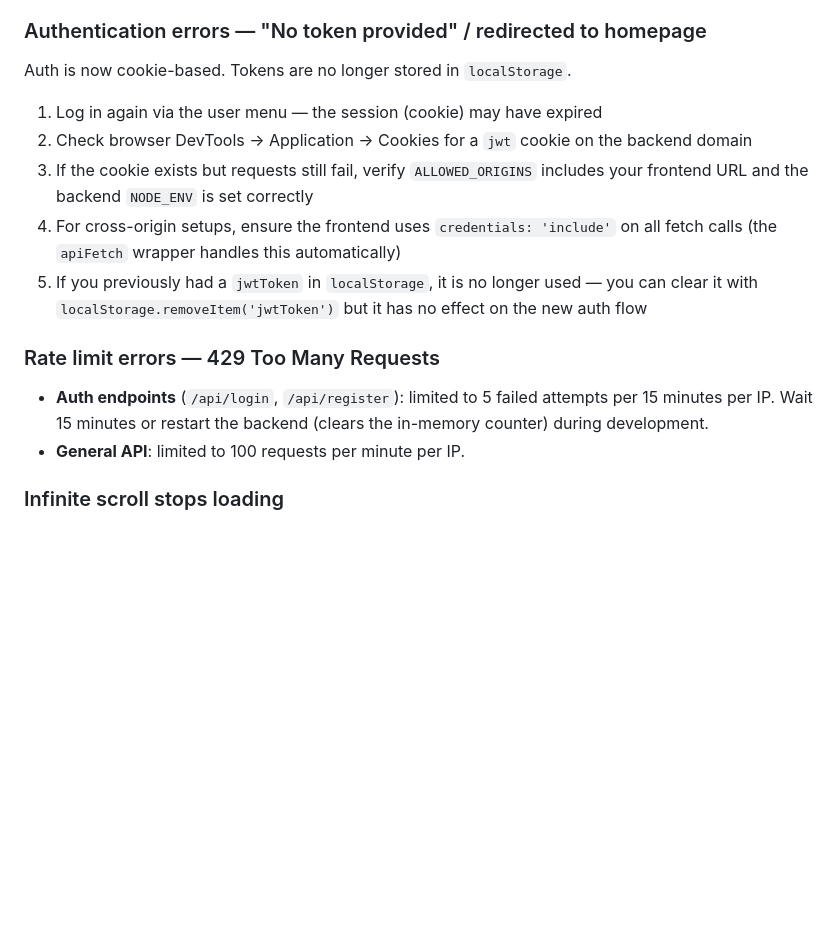
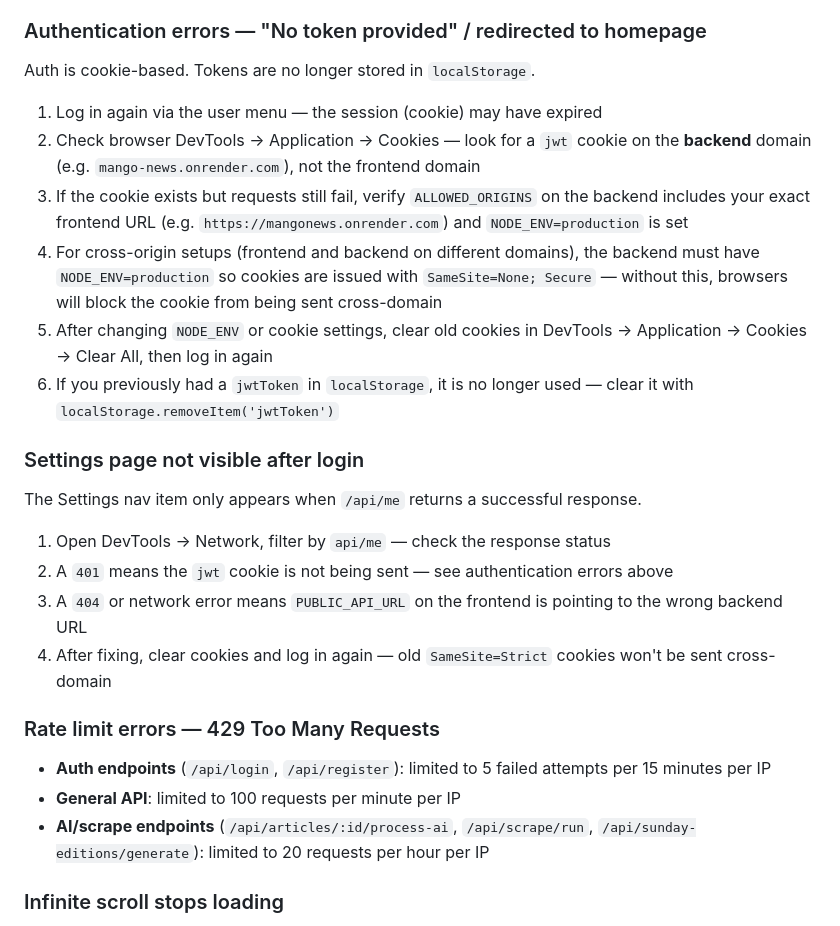
Before and after one commit to 1nst4ll/mango-news, a Markdown page: docs/troubleshooting.md, the part around the change. Drawn GitHub-style; blank space fills up the shorter version.

Commit message:
feat(docs): update authentication and deployment documentation for cross-domain cookie handling and SameSite policy

```diff
--- a/docs/troubleshooting.md
+++ b/docs/troubleshooting.md
@@ -147,18 +147,29 @@ Then reprocess translations via the article dropdown (Rerun Translations) or bul
 
 ### Authentication errors — "No token provided" / redirected to homepage
 
-Auth is now cookie-based. Tokens are no longer stored in `localStorage`.
+Auth is cookie-based. Tokens are no longer stored in `localStorage`.
 
 1. Log in again via the user menu — the session (cookie) may have expired
-2. Check browser DevTools → Application → Cookies for a `jwt` cookie on the backend domain
-3. If the cookie exists but requests still fail, verify `ALLOWED_ORIGINS` includes your frontend URL and the backend `NODE_ENV` is set correctly
-4. For cross-origin setups, ensure the frontend uses `credentials: 'include'` on all fetch calls (the `apiFetch` wrapper handles this automatically)
-5. If you previously had a `jwtToken` in `localStorage`, it is no longer used — you can clear it with `localStorage.removeItem('jwtToken')` but it has no effect on the new auth flow
+2. Check browser DevTools → Application → Cookies — look for a `jwt` cookie on the **backend** domain (e.g. `mango-news.onrender.com`), not the frontend domain
+3. If the cookie exists but requests still fail, verify `ALLOWED_ORIGINS` on the backend includes your exact frontend URL (e.g. `https://mangonews.onrender.com`) and `NODE_ENV=production` is set
+4. For cross-origin setups (frontend and backend on different domains), the backend must have `NODE_ENV=production` so cookies are issued with `SameSite=None; Secure` — without this, browsers will block the cookie from being sent cross-domain
+5. After changing `NODE_ENV` or cookie settings, clear old cookies in DevTools → Application → Cookies → Clear All, then log in again
+6. If you previously had a `jwtToken` in `localStorage`, it is no longer used — clear it with `localStorage.removeItem('jwtToken')`
+
+### Settings page not visible after login
+
+The Settings nav item only appears when `/api/me` returns a successful response.
+
+1. Open DevTools → Network, filter by `api/me` — check the response status
+2. A `401` means the `jwt` cookie is not being sent — see authentication errors above
+3. A `404` or network error means `PUBLIC_API_URL` on the frontend is pointing to the wrong backend URL
+4. After fixing, clear cookies and log in again — old `SameSite=Strict` cookies won't be sent cross-domain
 
 ### Rate limit errors — 429 Too Many Requests
 
-- **Auth endpoints** (`/api/login`, `/api/register`): limited to 5 failed attempts per 15 minutes per IP. Wait 15 minutes or restart the backend (clears the in-memory counter) during development.
-- **General API**: limited to 100 requests per minute per IP.
+- **Auth endpoints** (`/api/login`, `/api/register`): limited to 5 failed attempts per 15 minutes per IP
+- **General API**: limited to 100 requests per minute per IP
+- **AI/scrape endpoints** (`/api/articles/:id/process-ai`, `/api/scrape/run`, `/api/sunday-editions/generate`): limited to 20 requests per hour per IP
 
 ### Infinite scroll stops loading
 
```
Also changed, not shown: docs/backend-setup.md (+5 -1 lines), docs/deployment.md (+2 -0 lines).
